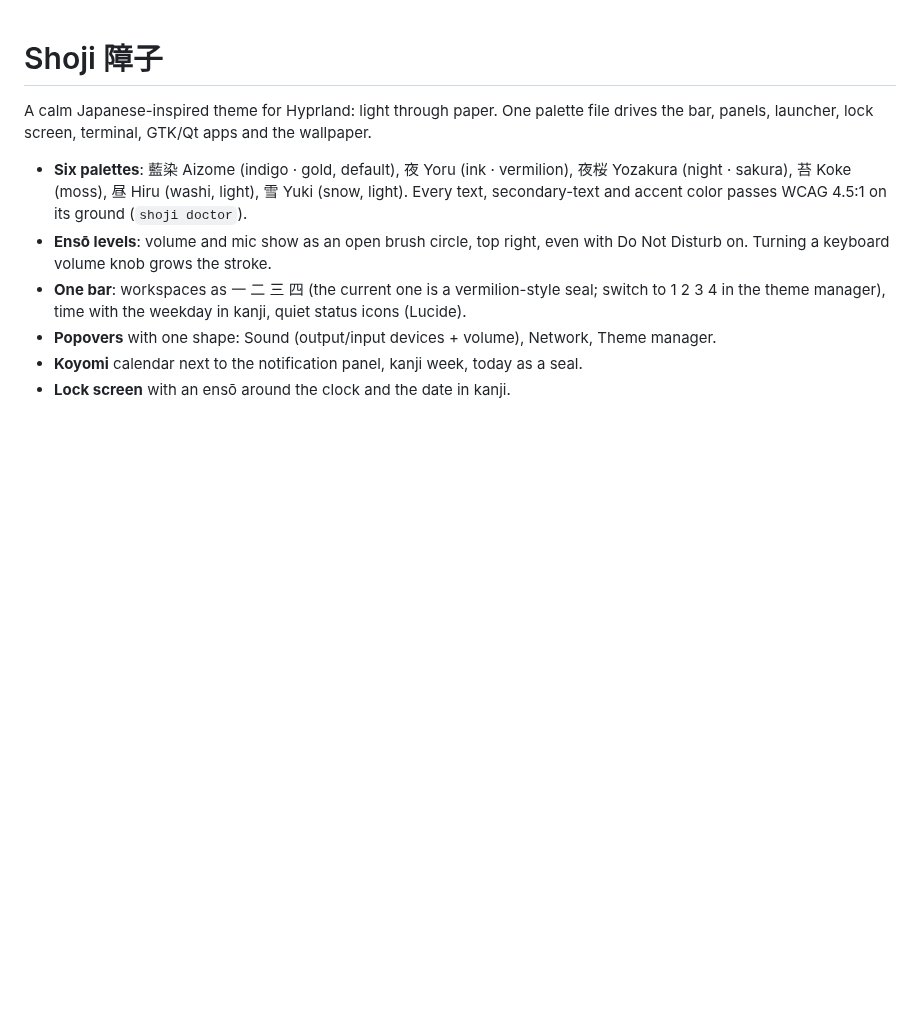
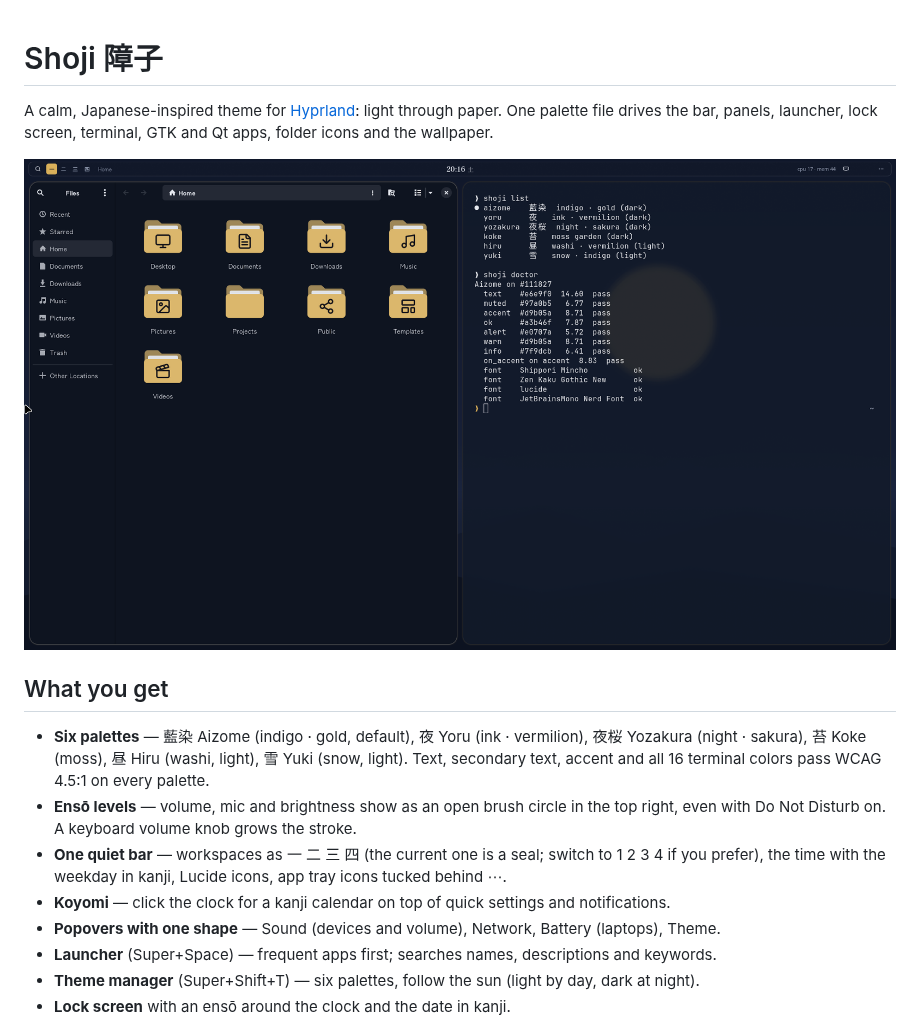
Before and after one commit to andriar/shoji, a Markdown page: README.md, the part around one of its changes. Drawn GitHub-style; pictures changed too: docs/screenshots/desktop.png (added); blank space fills up the shorter version.

```diff
--- a/README.md
+++ b/README.md
@@ -1,15 +1,22 @@
 # Shoji 障子
 
-A calm Japanese-inspired theme for Hyprland: light through paper. One palette file drives the bar,
-panels, launcher, lock screen, terminal, GTK/Qt apps and the wallpaper.
+A calm, Japanese-inspired theme for [Hyprland](https://hypr.land): light through paper.
+One palette file drives the bar, panels, launcher, lock screen, terminal, GTK and Qt apps,
+folder icons and the wallpaper.
 
-- **Six palettes**: 藍染 Aizome (indigo · gold, default), 夜 Yoru (ink · vermilion),
+![Shoji desktop: terminal and Files in the Aizome palette](docs/screenshots/desktop.png)
+
+## What you get
+
+- **Six palettes** — 藍染 Aizome (indigo · gold, default), 夜 Yoru (ink · vermilion),
   夜桜 Yozakura (night · sakura), 苔 Koke (moss), 昼 Hiru (washi, light), 雪 Yuki (snow, light).
-  Every text, secondary-text and accent color passes WCAG 4.5:1 on its ground (`shoji doctor`).
-- **Ensō levels**: volume and mic show as an open brush circle, top right, even with Do Not Disturb on.
-  Turning a keyboard volume knob grows the stroke.
-- **One bar**: workspaces as 一 二 三 四 (the current one is a vermilion-style seal; switch to 1 2 3 4
-  in the theme manager), time with the weekday in kanji, quiet status icons (Lucide).
-- **Popovers** with one shape: Sound (output/input devices + volume), Network, Theme manager.
-- **Koyomi** calendar next to the notification panel, kanji week, today as a seal.
+  Text, secondary text, accent and all 16 terminal colors pass WCAG 4.5:1 on every palette.
+- **Ensō levels** — volume, mic and brightness show as an open brush circle in the top right,
+  even with Do Not Disturb on. A keyboard volume knob grows the stroke.
+- **One quiet bar** — workspaces as 一 二 三 四 (the current one is a seal; switch to 1 2 3 4 if you
+  prefer), the time with the weekday in kanji, Lucide icons, app tray icons tucked behind ⋯.
+- **Koyomi** — click the clock for a kanji calendar on top of quick settings and notifications.
+- **Popovers with one shape** — Sound (devices and volume), Network, Battery (laptops), Theme.
+- **Launcher** (Super+Space) — frequent apps first; searches names, descriptions and keywords.
+- **Theme manager** (Super+Shift+T) — six palettes, follow the sun (light by day, dark at night).
 - **Lock screen** with an ensō around the clock and the date in kanji.
```
Also changed, not shown: other parts of README.md (+80 -24 lines), CHANGELOG.md (+7 -0 lines), docs/screenshots/koyomi.png (added), docs/screenshots/lock.jpg (added), docs/screenshots/osd.png (added), docs/screenshots/theme-manager.png (added), 4 other files.
